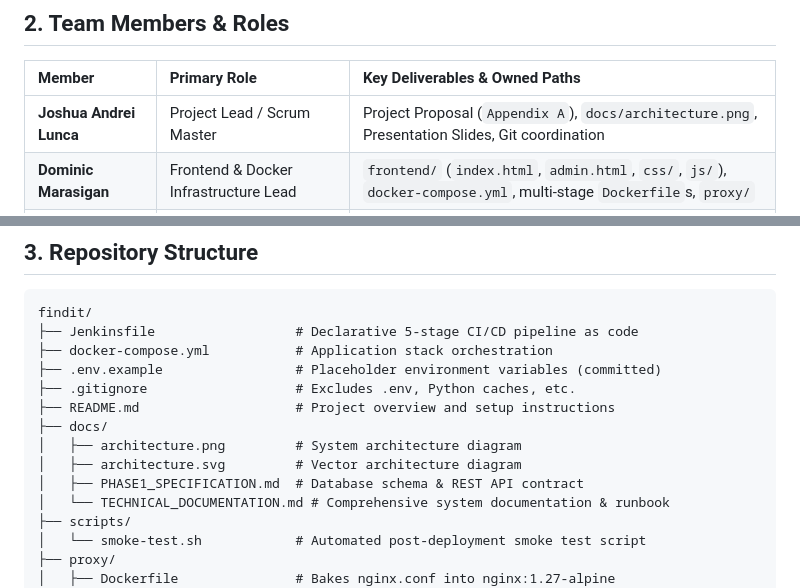
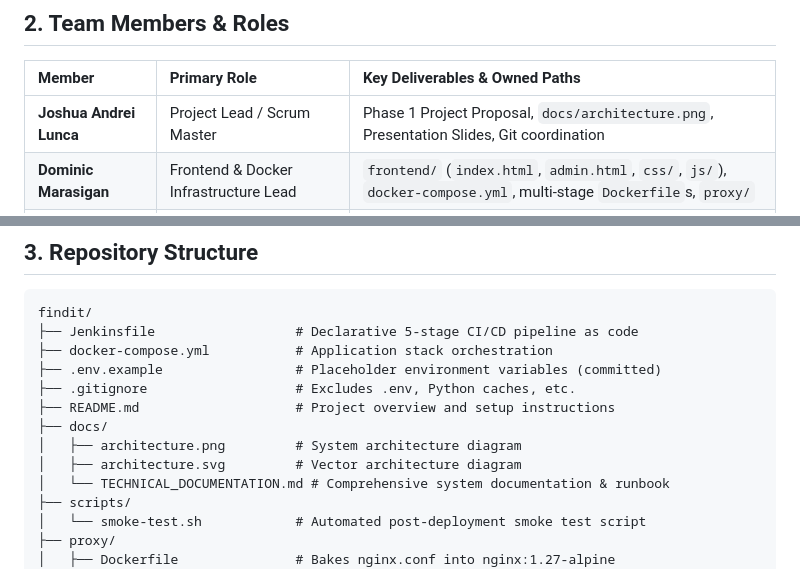
Before and after one commit to dgmdev-sql/findit, a Markdown page: README.md, 2 parts joined by grey strips. Drawn GitHub-style.

Commit message:
docs: sync directory tree and role references after legacy cleanup

```diff
--- a/README.md
+++ b/README.md
@@ -29,7 +29,7 @@
 
 | Member | Primary Role | Key Deliverables & Owned Paths |
 | :--- | :--- | :--- |
-| **Joshua Andrei Lunca** | Project Lead / Scrum Master | Project Proposal (`Appendix A`), `docs/architecture.png`, Presentation Slides, Git coordination |
+| **Joshua Andrei Lunca** | Project Lead / Scrum Master | Phase 1 Project Proposal, `docs/architecture.png`, Presentation Slides, Git coordination |
 | **Dominic Marasigan** | Frontend & Docker Infrastructure Lead | `frontend/` (`index.html`, `admin.html`, `css/`, `js/`), `docker-compose.yml`, multi-stage `Dockerfile`s, `proxy/` |
 | **Rey Fritz Eisen Tan** | Backend & Database Engineer | `db/init.sql`, `items-api/` (`app.py`, `tests/`), `claims-api/` (`app.py`, `tests/`) |
 | **Charles Kennedy Lawingco** | DevOps / CI-CD Engineer | Root `Jenkinsfile`, `infra/jenkins/Dockerfile`, `infra/jenkins/docker-compose.yml`, rollback procedures |
@@ -49,7 +49,6 @@ findit/
 ├── docs/
 │   ├── architecture.png         # System architecture diagram
 │   ├── architecture.svg         # Vector architecture diagram
-│   ├── PHASE1_SPECIFICATION.md  # Database schema & REST API contract
 │   └── TECHNICAL_DOCUMENTATION.md # Comprehensive system documentation & runbook
 ├── scripts/
 │   └── smoke-test.sh            # Automated post-deployment smoke test script
```
Also changed, not shown: docs/TECHNICAL_DOCUMENTATION.md (+1 -1 lines).
